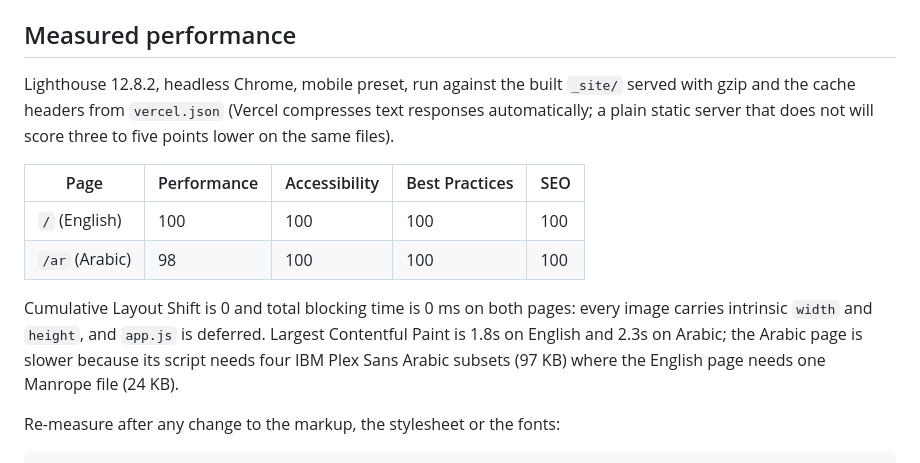
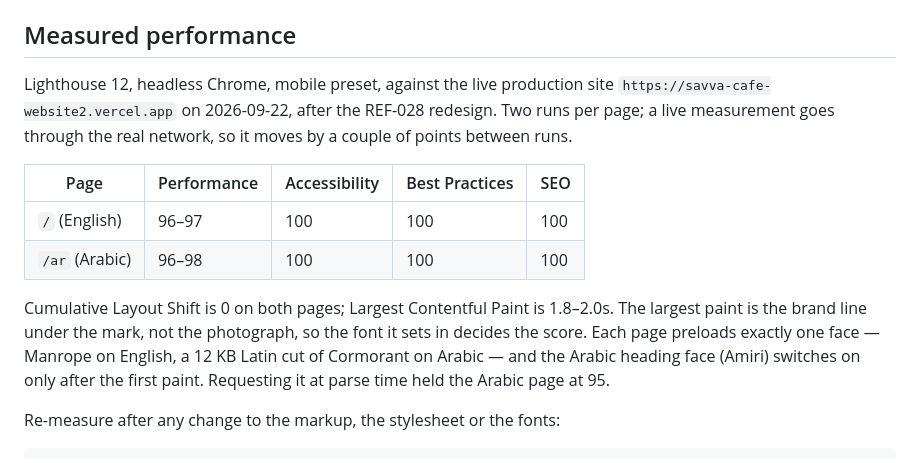
Before and after one commit to abekenf/savva-cafe-website2, a Markdown page: README.md, the part around the change. Drawn GitHub-style.

Commit message:
docs: record live Lighthouse scores after the redesign
Co-Authored-By: Claude Opus 5 <noreply@anthropic.com>

```diff
--- a/README.md
+++ b/README.md
@@ -96,21 +96,22 @@ in the project root.
 
 ## Measured performance
 
-Lighthouse 12.8.2, headless Chrome, mobile preset, run against the built `_site/`
-served with gzip and the cache headers from `vercel.json` (Vercel compresses text
-responses automatically; a plain static server that does not will score three to
-five points lower on the same files).
+Lighthouse 12, headless Chrome, mobile preset, against the live production site
+`https://savva-cafe-website2.vercel.app` on 2026-09-22, after the REF-028
+redesign. Two runs per page; a live measurement goes through the real network,
+so it moves by a couple of points between runs.
 
 | Page | Performance | Accessibility | Best Practices | SEO |
 |---|---|---|---|---|
-| `/` (English) | 100 | 100 | 100 | 100 |
-| `/ar` (Arabic) | 98 | 100 | 100 | 100 |
+| `/` (English) | 96–97 | 100 | 100 | 100 |
+| `/ar` (Arabic) | 96–98 | 100 | 100 | 100 |
 
-Cumulative Layout Shift is 0 and total blocking time is 0 ms on both pages: every
-image carries intrinsic `width` and `height`, and `app.js` is deferred. Largest
-Contentful Paint is 1.8s on English and 2.3s on Arabic; the Arabic page is
-slower because its script needs four IBM Plex Sans Arabic subsets (97 KB) where
-the English page needs one Manrope file (24 KB).
+Cumulative Layout Shift is 0 on both pages; Largest Contentful Paint is 1.8–2.0s.
+The largest paint is the brand line under the mark, not the photograph, so the
+font it sets in decides the score. Each page preloads exactly one face — Manrope
+on English, a 12 KB Latin cut of Cormorant on Arabic — and the Arabic heading
+face (Amiri) switches on only after the first paint. Requesting it at parse time
+held the Arabic page at 95.
 
 Re-measure after any change to the markup, the stylesheet or the fonts:
 
```
